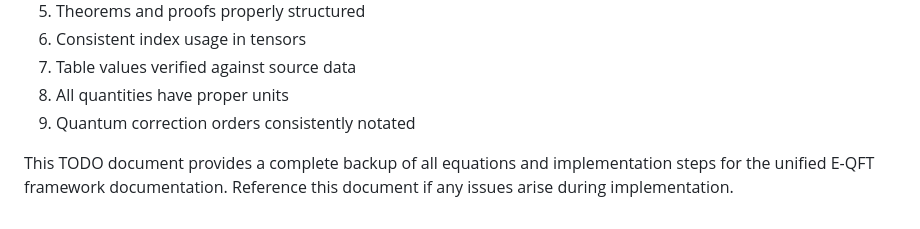
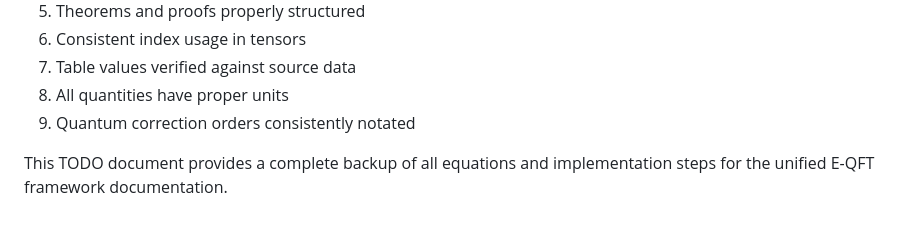
Before and after one commit to E-QFT-Team/github_E-QFT_Mercury, a Markdown page: docs/E-QFT_BACKUP_TODO.md, the part around the change. Drawn GitHub-style.

```diff
--- a/docs/E-QFT_BACKUP_TODO.md
+++ b/docs/E-QFT_BACKUP_TODO.md
@@ -279,4 +279,4 @@ If implementation fails:
 8. All quantities have proper units
 9. Quantum correction orders consistently notated
 
-This TODO document provides a complete backup of all equations and implementation steps for the unified E-QFT framework documentation. Reference this document if any issues arise during implementation.
+This TODO document provides a complete backup of all equations and implementation steps for the unified E-QFT framework documentation.
```
